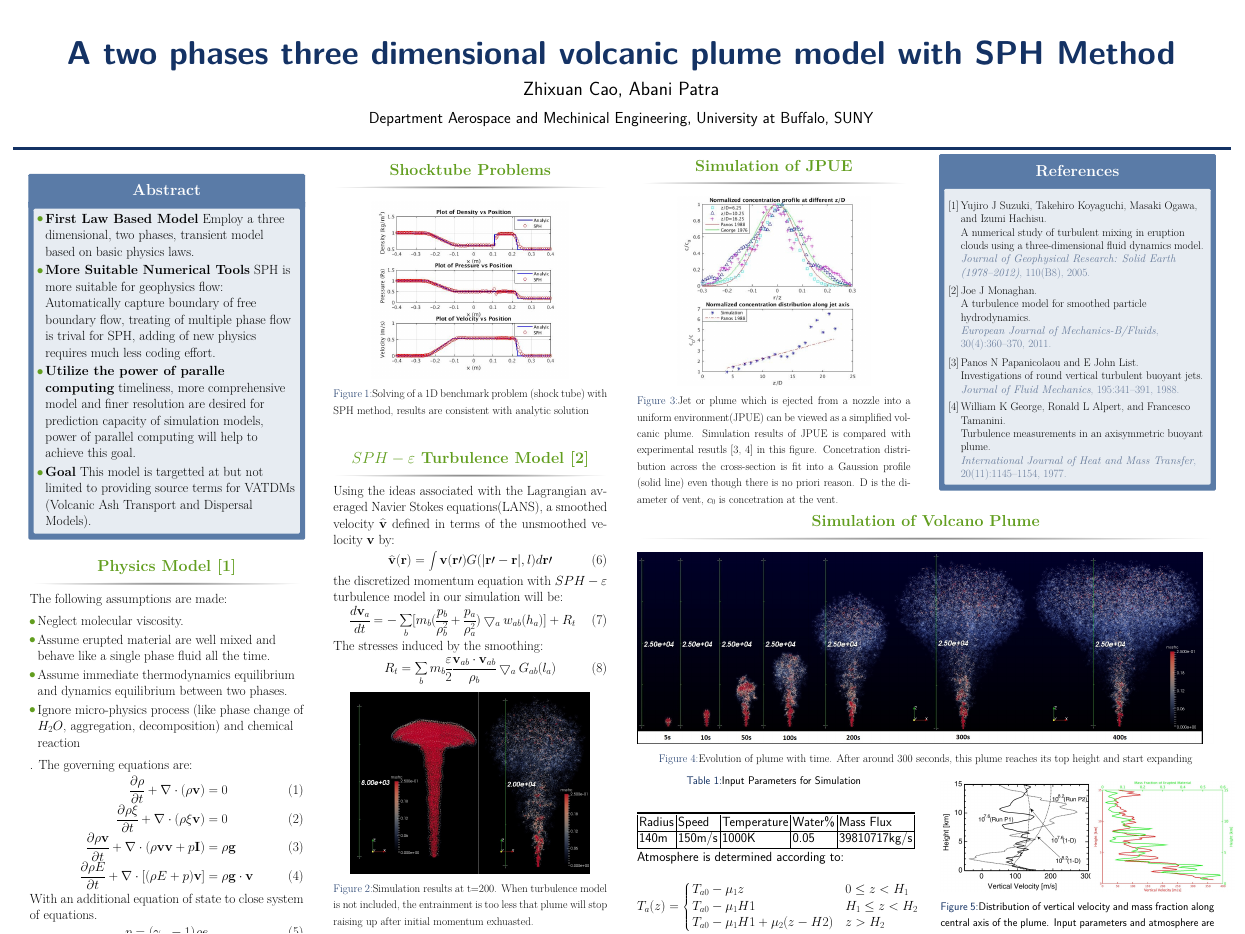
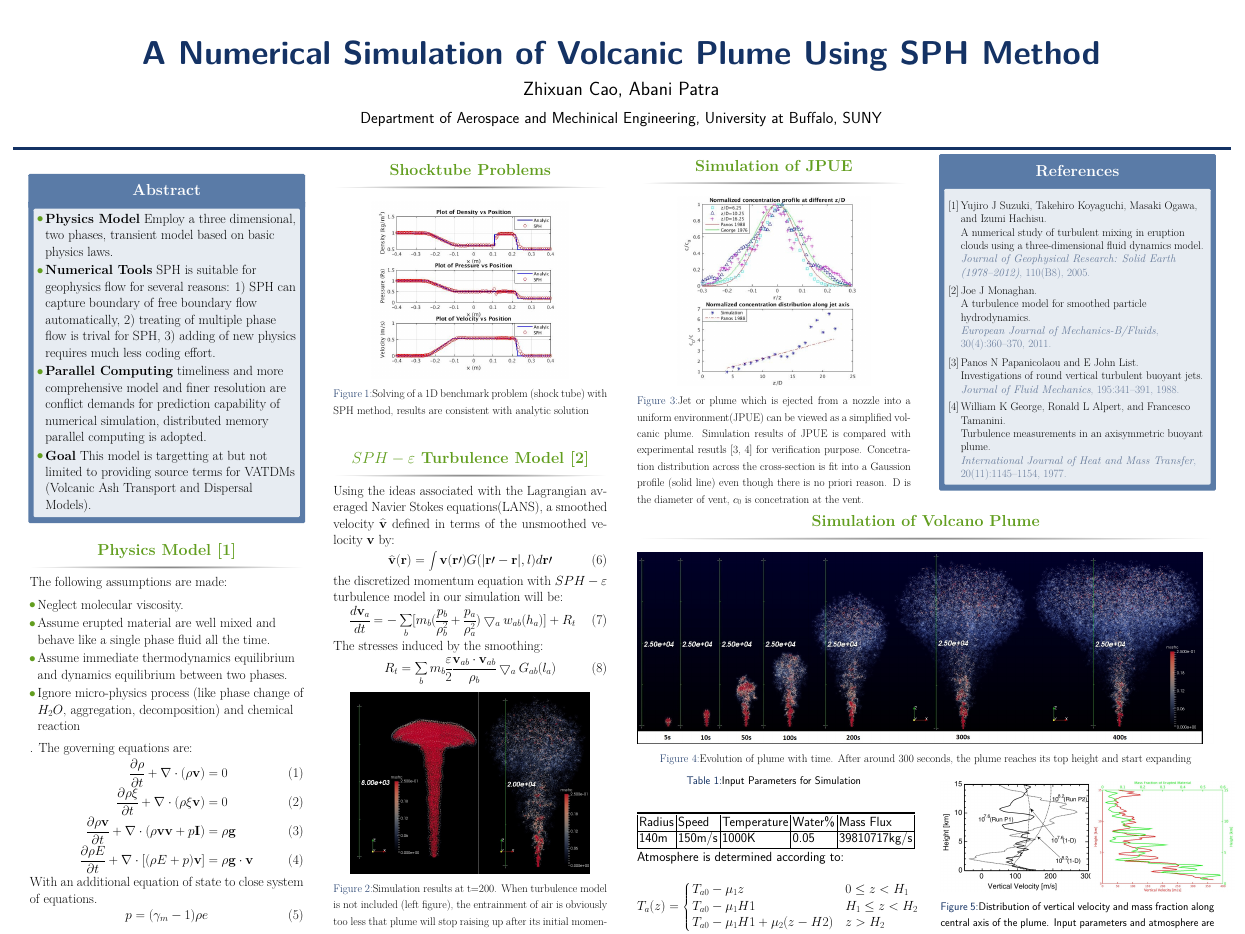
Before and after one commit to zhixuanc/UQ_workshop_plume_sim, a LaTeX poster (Plume_simulation.tex): the whole page. Compiled offline with pdfLaTeX.

Commit message:
should be fine

```diff
--- a/Plume_simulation.tex
+++ b/Plume_simulation.tex
@@ -65,11 +65,11 @@
 %	TITLE SECTION
 %----------------------------------------------------------------------------------------
 
-\title{A two phases three dimensional volcanic plume model with SPH Method} % Poster title
+\title{A Numerical Simulation of Volcanic Plume Using SPH Method} % Poster title
 
 \author{Zhixuan Cao, Abani Patra} % Author(s)
 
-\institute{Department Aerospace and Mechinical Engineering, University at Buffalo, SUNY} % Institution(s)
+\institute{Department of Aerospace and Mechinical Engineering, University at Buffalo, SUNY} % Institution(s)
 
 %----------------------------------------------------------------------------------------
 
@@ -95,10 +95,10 @@
 
 \begin{alertblock}{Abstract}
 \begin{itemize}
-\item \textbf{First Law Based Model} Employ a three dimensional, two phases, transient model based on basic physics laws.\
-\item \textbf{More Suitable Numerical Tools} SPH is more suitable for geophysics flow: Automatically capture boundary of free boundary flow, treating of multiple phase flow is trival for SPH, adding of new physics requires much less coding effort.\
-\item \textbf{Utilize the power of paralle computing} timeliness, more comprehensive model and finer resolution are desired for prediction capacity of simulation models, power of parallel computing will help to achieve this goal.
-\item \textbf{Goal} This model is targetted at but not limited to providing source terms for VATDMs (Volcanic Ash Transport and Dispersal Models).
+\item \textbf{Physics Model} Employ a three dimensional, two phases, transient model based on basic physics laws.\
+\item \textbf{Numerical Tools} SPH is suitable for geophysics flow for several reasons: 1) SPH can capture boundary of free boundary flow automatically, 2) treating of multiple phase flow is trival for SPH, 3) adding of new physics requires much less coding effort.\
+\item \textbf{Parallel Computing} timeliness and more comprehensive model and finer resolution are conflict demands for prediction capability of numerical simulation, distributed memory parallel computing is adopted.
+\item \textbf{Goal} This model is targetting at but not limited to providing source terms for VATDMs (Volcanic Ash Transport and Dispersal Models).
 \end{itemize}
 \end{alertblock}
 
@@ -183,7 +183,7 @@ R_t=\sum_b m_b \dfrac{\varepsilon}{2} \dfrac{\textbf{v}_{ab} \cdot \textbf{v}_{a
 \begin{figure}
 \centering
 {\includegraphics[scale=0.85]{effect_of_turb_model}}
-\caption{Simulation results at t=200. When turbulence model is not included, the entrainment is too less that plume will stop raising up after initial momentum exhuasted.}
+\caption{Simulation results at t=200. When turbulence model is not included (left figure), the entrainment of air is obviously too less that plume will stop raising up after its initial momentum exhuasted.}
 \label{fig:effect_of_turbulence}
 \end{figure}
 
@@ -210,7 +210,7 @@ R_t=\sum_b m_b \dfrac{\varepsilon}{2} \dfrac{\textbf{v}_{ab} \cdot \textbf{v}_{a
 \begin{figure}
 \centering
 {\includegraphics[height= 0.690\linewidth]{jpue_conc}}
-\caption{Jet or plume which is ejected from a nozzle into a uniform environment(JPUE) can be viewed as a simplified volcanic plume. Simulation results of JPUE is compared with experimental resutls \cite{papanicolaou1988investigations, george1977turbulence} in this figure. Concetration distribution across the cross-section is fit into a Gaussion profile (solid line) even though there is no priori reason. D is the diameter of vent, $c_0$ is concetration at the vent.}
+\caption{Jet or plume which is ejected from a nozzle into a uniform environment(JPUE) can be viewed as a simplified volcanic plume. Simulation results of JPUE is compared with experimental resutls \cite{papanicolaou1988investigations, george1977turbulence} for verification purpose. Concetration distribution across the cross-section is fit into a Gaussion profile (solid line) even though there is no priori reason. D is the diameter of vent, $c_0$ is concetration at the vent.}
 \end{figure}
 
 \end{block}
@@ -259,7 +259,7 @@ R_t=\sum_b m_b \dfrac{\varepsilon}{2} \dfrac{\textbf{v}_{ab} \cdot \textbf{v}_{a
 \begin{figure}
 \centering
 {\includegraphics[scale=0.90]{plume_grow_up}}
-\caption{Evolution of plume with time. After around 300 seconds, this plume reaches its top height and start expanding}
+\caption{Evolution of plume with time. After around 300 seconds, the plume reaches its top height and start expanding}
 \end{figure}
 
 \end{block}\vspace{-1.8in}
```
Also changed, not shown: Plume_simulation.pdf.
